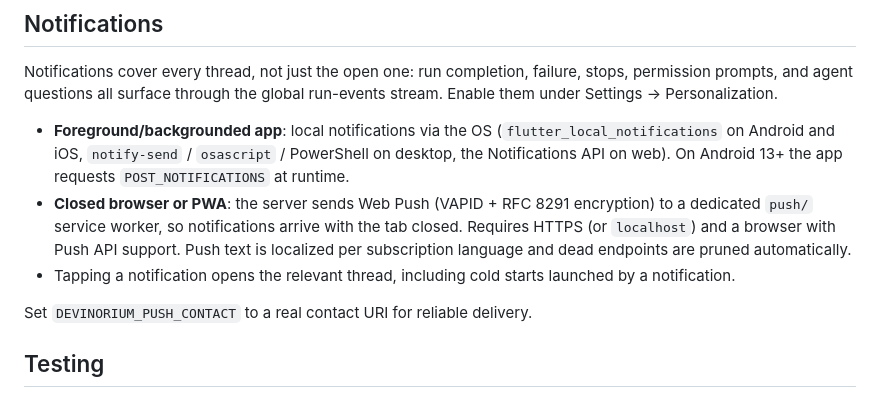
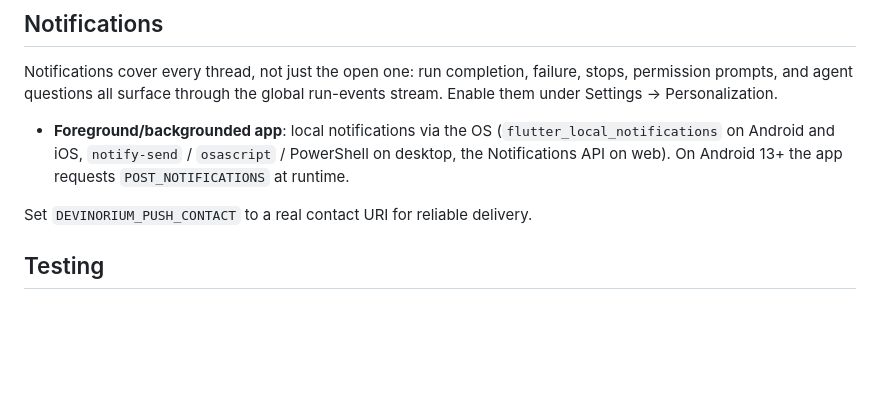
Before and after one commit to justacalico/devinorium, a Markdown page: README.md, the part around the change. GitHub-like rendering; blank space fills up the shorter version.

Commit message:
docs: 移除 README 中 Web Push 与通知点击相关说明

```diff
--- a/README.md
+++ b/README.md
@@ -130,13 +130,6 @@ the global run-events stream. Enable them under Settings → Personalization.
   (`flutter_local_notifications` on Android and iOS, `notify-send` /
   `osascript` / PowerShell on desktop, the Notifications API on web). On
   Android 13+ the app requests `POST_NOTIFICATIONS` at runtime.
-- **Closed browser or PWA**: the server sends Web Push (VAPID + RFC 8291
-  encryption) to a dedicated `push/` service worker, so notifications arrive
-  with the tab closed. Requires HTTPS (or `localhost`) and a browser with
-  Push API support. Push text is localized per subscription language and
-  dead endpoints are pruned automatically.
-- Tapping a notification opens the relevant thread, including cold starts
-  launched by a notification.
 
 Set `DEVINORIUM_PUSH_CONTACT` to a real contact URI for reliable delivery.
 
```
